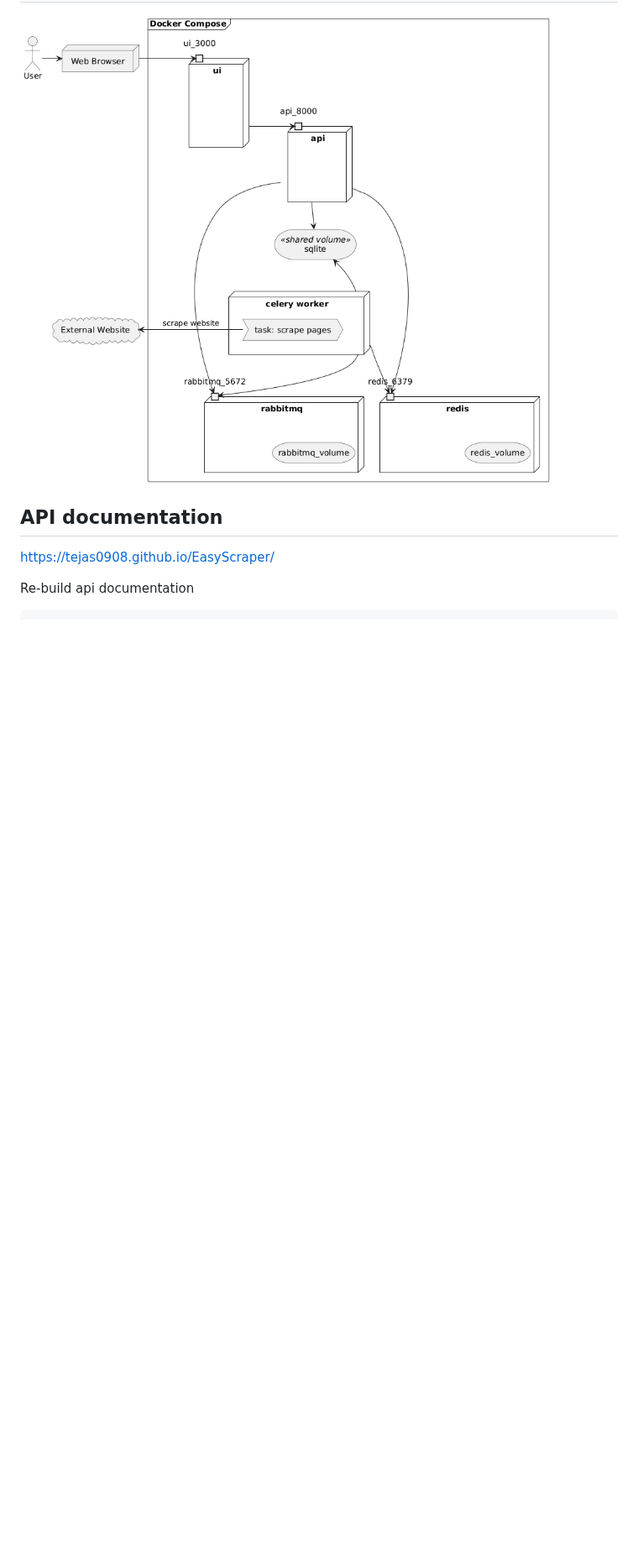
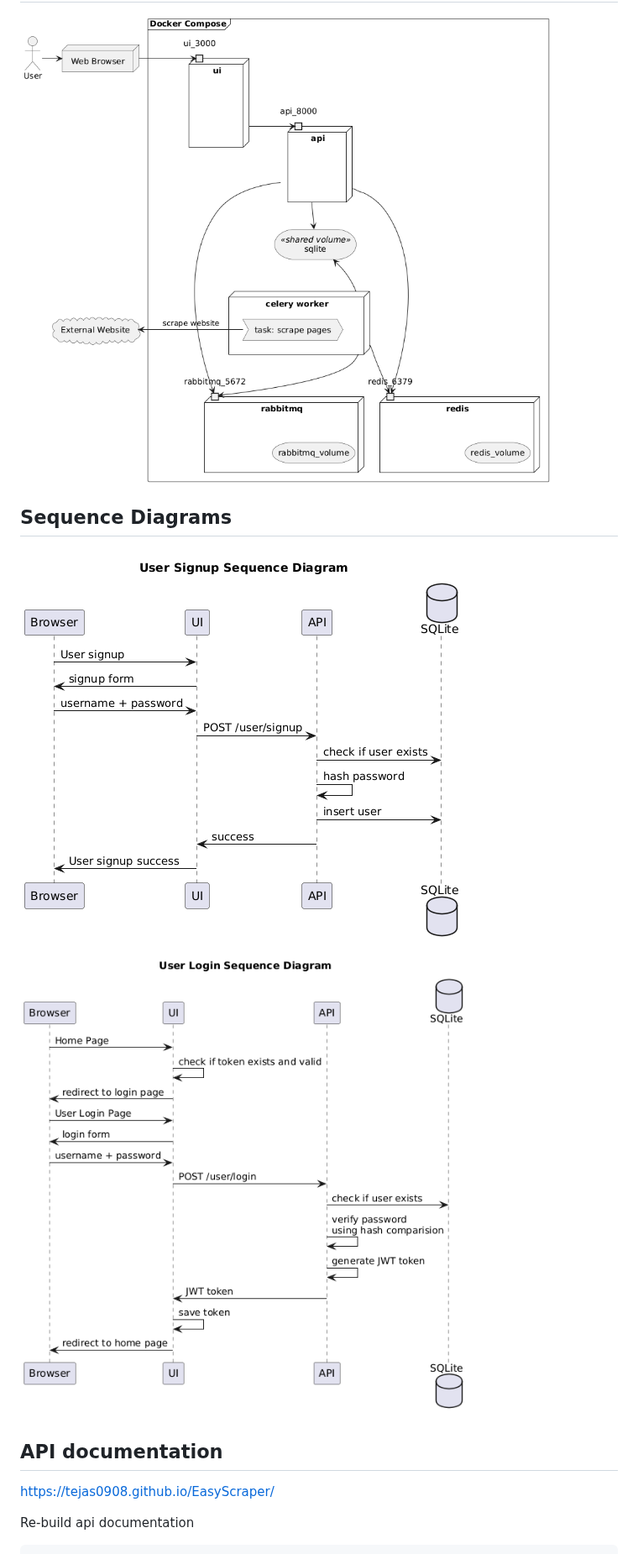
Before and after one commit to tejas0908/EasyScraper, a Markdown page: README.md, the part around the change. Shown at 84% size. Rendered like a GitHub page; pictures changed too: docs/plantuml/output/sequence-login.png (added), docs/plantuml/output/sequence-signup.png (added); blank space fills up the shorter version.

Commit message:
sequence diagrams

```diff
--- a/README.md
+++ b/README.md
@@ -29,6 +29,11 @@
 
 ![Deployment View](docs/plantuml/output/deployment.png)
 
+## Sequence Diagrams
+
+![User Signup Sequence Diagram](docs/plantuml/output/sequence-signup.png)
+![User Login Sequence Diagram](docs/plantuml/output/sequence-login.png)
+
 ## API documentation
 
 https://tejas0908.github.io/EasyScraper/
```
Also changed, not shown: 4 other files.
